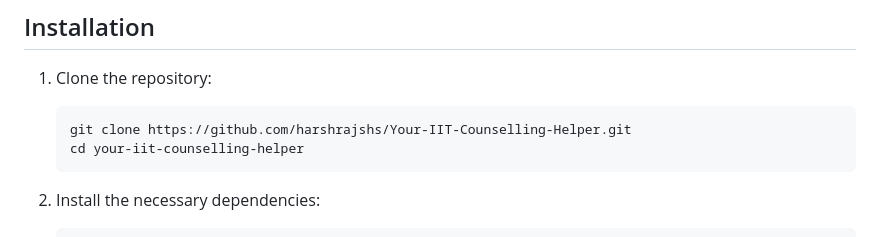
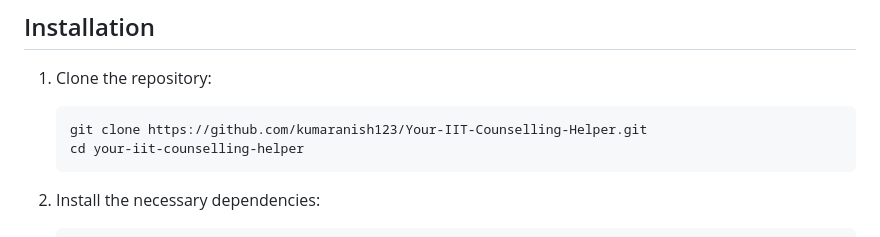
Before and after one commit to kumaranish123/Your-IIT-Counselling-Helper, a Markdown page: README.md, the part around the change. Drawn GitHub-style.

````diff
--- a/README.md
+++ b/README.md
@@ -52,7 +52,7 @@ Your IIT Counselling Helper is a comprehensive tool designed to assist students
 
 1. Clone the repository:
     ```bash
-    git clone https://github.com/harshrajshs/Your-IIT-Counselling-Helper.git
+    git clone https://github.com/kumaranish123/Your-IIT-Counselling-Helper.git
     cd your-iit-counselling-helper
     ```
 
````
